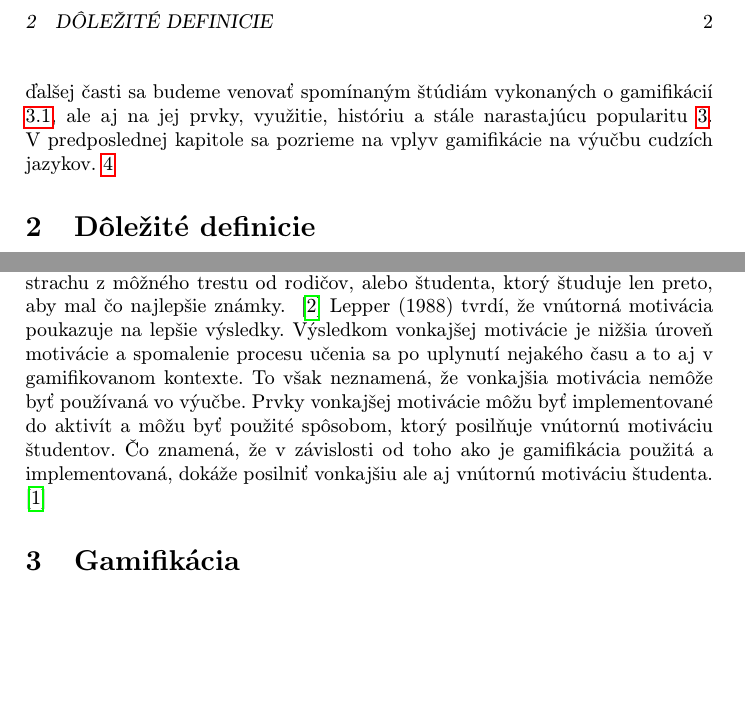
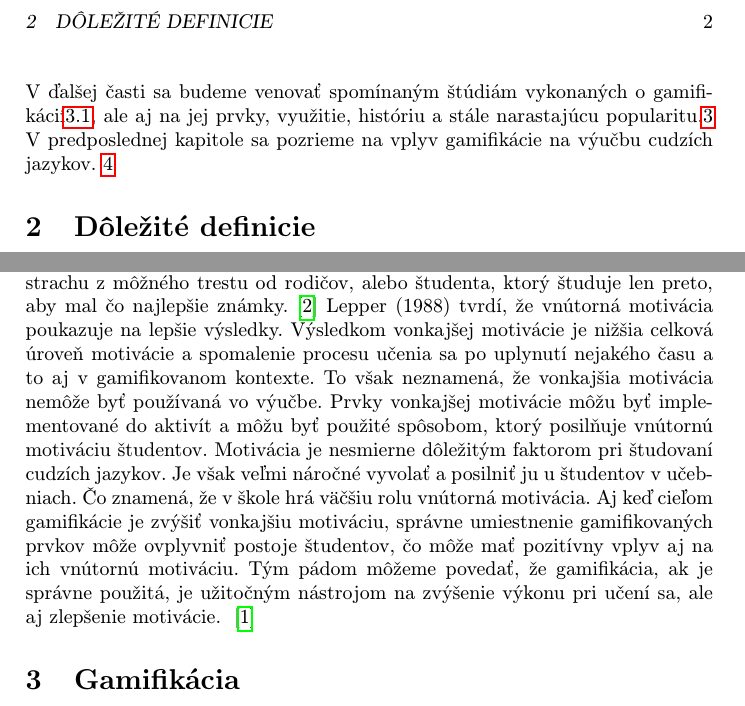
Before and after one commit to janospeter/clanok, a LaTeX paper (clanok.tex): two parts of pages 2 and 3 of 3, joined at a grey line, cut so that both start at the same text, the shorter picture padded with empty space. Compiled offline with pdfLaTeX.

Commit message:
Doplnenie podkapitoly o vonkajšej motivacii

```diff
--- a/clanok.tex
+++ b/clanok.tex
@@ -44,7 +44,7 @@ Počítačové a mobilné hry sa stali súčasťou života mnohých ľudí. Aj p
 Keďže je gamifikácia stále relatívne novým konceptom, nebolo na ňu vykonaných veľa štúdií, ktoré by potvrdzovali alebo vyvrátili jej efektívnosť. Štúdie ktoré boli vykonané poukazovali na pozitívne výsledky pri vplyve na motiváciu učiaceho sa, no niektoré zase poukazovali na presný opak. Gamifikácia zatiaľ našla svoje využitie hlavne v marketingových alebo obchodných oblastiach.
 ~\cite{garland2015gamification}
 
-Na začiatku článku sa budeme venovať niektorým dôležitým pojmom, ktoré sú potrebné na porozumenie celej problemaitky. Definujeme si pojem gamifikácia \ref{gamifikacia} a bližšie sa pozrieme aj na to, prečo je motivácia dôležitá pri učení \ref{motivacia}. V ďalšej časti sa budeme venovať spomínaným štúdiám vykonaných o gamifikácií \ref{studies}, ale aj na jej prvky, využitie, históriu a stále narastajúcu popularitu \ref{gamificationsection}. V predposlednej kapitole sa pozrieme na vplyv gamifikácie na výučbu cudzích jazykov. \ref{use}
+Na začiatku článku sa budeme venovať niektorým dôležitým pojmom, ktoré sú potrebné na porozumenie celej problemaitky. Definujeme si pojem gamifikácia \ref{gamifikacia} a bližšie sa pozrieme aj na to, prečo je motivácia dôležitá pri učení.\ref{motivacia} V ďalšej časti sa budeme venovať spomínaným štúdiám vykonaných o gamifikácií\ref{studies}, ale aj na jej prvky, využitie, históriu a stále narastajúcu popularitu.\ref{gamificationsection} V predposlednej kapitole sa pozrieme na vplyv gamifikácie na výučbu cudzích jazykov. \ref{use}
 
 
 
@@ -68,9 +68,9 @@ Motivácia hrá pri učení sa veľmi dôležitú rolu. Byť motivovaný znamén
 Vnútorná motivácia je definovaná ako vykonávanie činnosti skôr pre uspokojenie a zábavu, ktorú daná činnosť človeku prináša, ako pre nejakú odmenu alebo ako dôsledok nátlaku. Dobrým príkladom vnútornej motivácie je napríklad študent, ktorý je veľmi motivovaný učiť sa a pracovať na sebe, len kvôli tomu, že chce získať nové vedomosti a zručnosti a nie len kvôli tomu, aby dostal dobrú známku. ~\cite{ryan2000intrinsic}
 
 \subsubsection{Vonkajšia motivácia} \label{vonkajsia}
-Externá motivácia je presný opak. Je to vykonávanie nejakej činnosti len pre dosiahnutie nejakého výsledku. Ako napríklad odmena alebo vyhnutie sa nejakému trestu. Ako príklad môžme použiť študenta, ktorý na sebe pracuje len kvôli strachu z môžného trestu od rodičov, alebo študenta, ktorý študuje len preto, aby mal čo najlepšie známky.
-~\cite{ryan2000intrinsic}
-Lepper (1988) tvrdí, že vnútorná motivácia poukazuje na lepšie výsledky. Výsledkom vonkajšej motivácie je nižšia úroveň motivácie a spomalenie procesu učenia sa po uplynutí nejakého času a to aj v gamifikovanom kontexte. To však neznamená, že vonkajšia motivácia nemôže byť používaná vo výučbe. Prvky vonkajšej motivácie môžu byť implementované do aktivít a môžu byť použité spôsobom, ktorý posilňuje vnútornú motiváciu študentov. Čo znamená, že v závislosti od toho ako je gamifikácia použitá a implementovaná, dokáže posilniť vonkajšiu ale aj vnútornú motiváciu študenta.
+Externá motivácia je presný opak. Je to vykonávanie nejakej činnosti len pre dosiahnutie nejakého výsledku. Ako napríklad odmena alebo vyhnutie sa nejakému trestu. Ako príklad môžme použiť študenta, ktorý na sebe pracuje len kvôli strachu z môžného trestu od rodičov, alebo študenta, ktorý študuje len preto, aby mal čo najlepšie známky.~\cite{ryan2000intrinsic}
+Lepper (1988) tvrdí, že vnútorná motivácia poukazuje na lepšie výsledky. Výsledkom vonkajšej motivácie je nižšia celková úroveň motivácie a spomalenie procesu učenia sa po uplynutí nejakého času a to aj v gamifikovanom kontexte. To však neznamená, že vonkajšia motivácia nemôže byť používaná vo výučbe. Prvky vonkajšej motivácie môžu byť implementované do aktivít a môžu byť použité spôsobom, ktorý posilňuje vnútornú motiváciu študentov.
+Motivácia je nesmierne dôležitým faktorom pri študovaní cudzích jazykov. Je však veľmi náročné vyvolať a posilniť ju u študentov v učebniach. Čo znamená, že v škole hrá väčšiu rolu vnútorná motivácia. Aj keď cieľom gamifikácie je zvýšiť vonkajšiu motiváciu, správne umiestnenie gamifikovaných prvkov môže ovplyvniť postoje študentov, čo môže mať pozitívny vplyv aj na ich vnútornú motiváciu. Tým pádom môžeme povedať, že gamifikácia, ak je správne použitá, je užitočným nástrojom na zvýšenie výkonu pri učení sa, ale aj zlepšenie motivácie.
 ~\cite{garland2015gamification}
 
 \section{Gamifikácia}\label{gamificationsection}
```
Also changed, not shown: clanok.tex (2 more changed lines).
